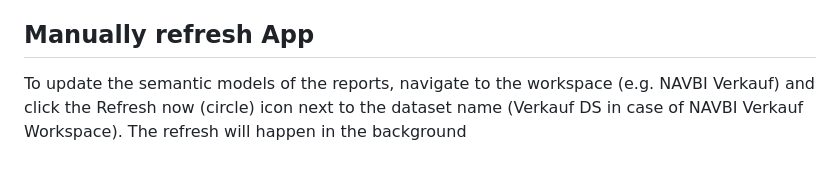
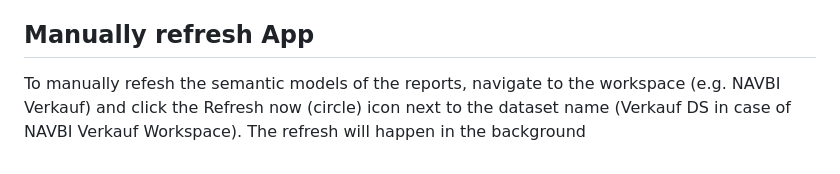
Before and after one commit to julianwissel/julianwissel.github.io, a Markdown page: index.md, the part around the change. GitHub-like rendering.

```diff
--- a/index.md
+++ b/index.md
@@ -51,4 +51,4 @@ If you app should be updated more frequently or at other times, you can change t
 * Expand the section "Refresh" (Aktualisieren"). Change or add times when the model should be refreshed automatically.
 
 ## Manually refresh App
-To update the semantic models of the reports, navigate to the workspace (e.g. NAVBI Verkauf) and click the Refresh now (circle) icon next to the dataset name (Verkauf DS in case of NAVBI Verkauf Workspace). The refresh will happen in the background
+To manually refesh the semantic models of the reports, navigate to the workspace (e.g. NAVBI Verkauf) and click the Refresh now (circle) icon next to the dataset name (Verkauf DS in case of NAVBI Verkauf Workspace). The refresh will happen in the background
```
